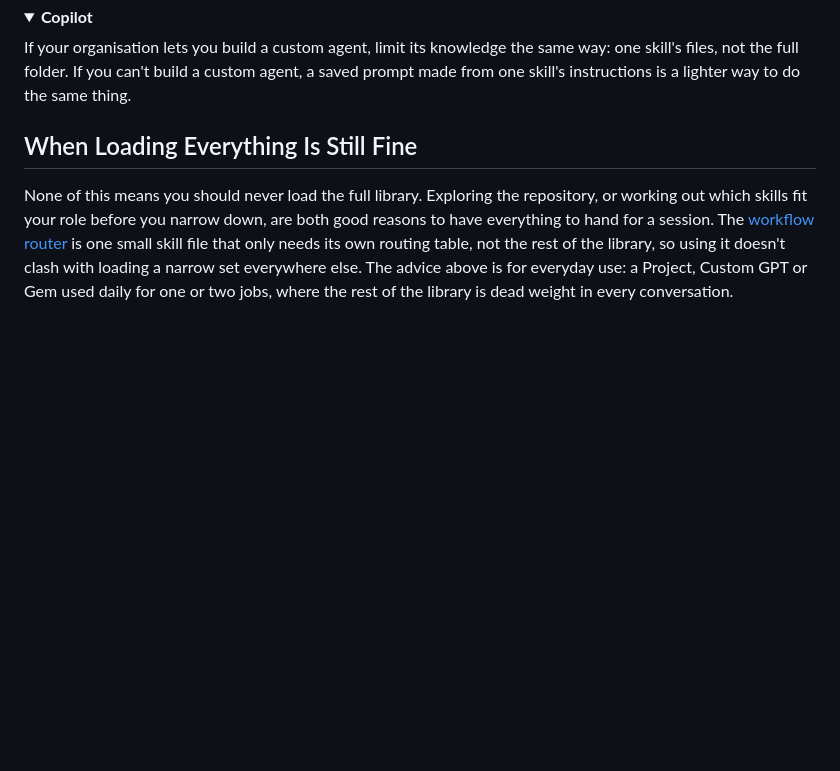
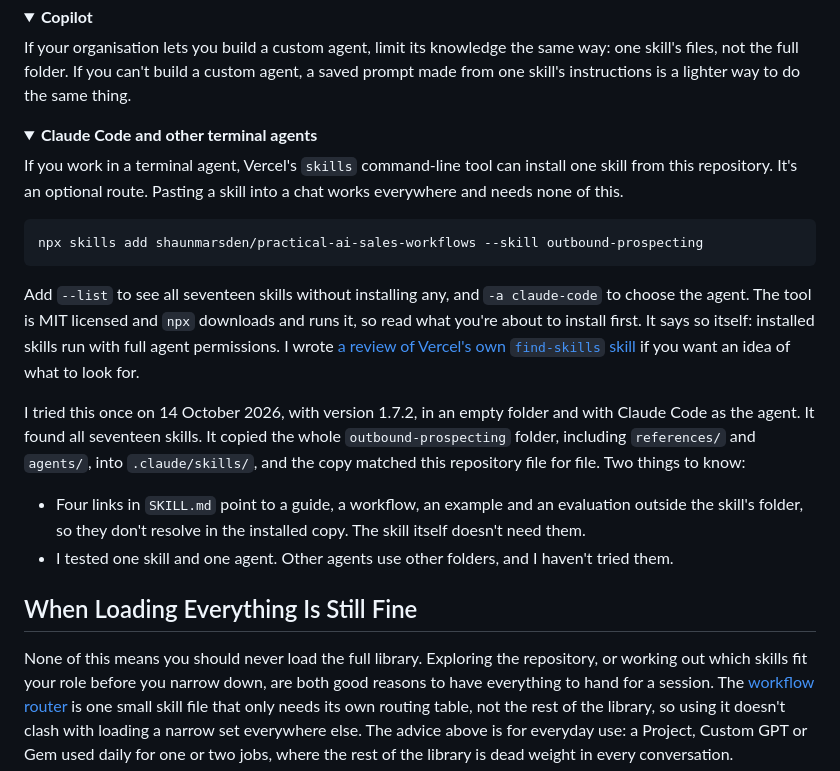
Before and after one commit to shaunmarsden/practical-ai-sales-workflows, a Markdown page: guides/selective-installation.md, the part around one of its changes. Rendered like a GitHub page; folded sections open; blank space fills up the shorter version.

Commit message:
Add an optional terminal route to the selective installation guide (#230)
Co-authored-by: Claude Sonnet 5.5 <noreply@anthropic.com>

````diff
--- a/guides/selective-installation.md
+++ b/guides/selective-installation.md
@@ -41,3 +41,19 @@ If your organisation lets you build a custom agent, limit its knowledge the same
 
 </details>
 
+<details>
+<summary><strong>Claude Code and other terminal agents</strong></summary>
+
+If you work in a terminal agent, Vercel's `skills` command-line tool can install one skill from this repository. It's an optional route. Pasting a skill into a chat works everywhere and needs none of this.
+
+```bash
+npx skills add shaunmarsden/practical-ai-sales-workflows --skill outbound-prospecting
+```
+
+Add `--list` to see all seventeen skills without installing any, and `-a claude-code` to choose the agent. The tool is MIT licensed and `npx` downloads and runs it, so read what you're about to install first. It says so itself: installed skills run with full agent permissions. I wrote [a review of Vercel's own `find-skills` skill](https://github.com/shaunmarsden/skill-author/tree/main/example-three) if you want an idea of what to look for.
+
+I tried this once on 14 October 2026, with version 1.7.2, in an empty folder and with Claude Code as the agent. It found all seventeen skills. It copied the whole `outbound-prospecting` folder, including `references/` and `agents/`, into `.claude/skills/`, and the copy matched this repository file for file. Two things to know:
+
+- Four links in `SKILL.md` point to a guide, a workflow, an example and an evaluation outside the skill's folder, so they don't resolve in the installed copy. The skill itself doesn't need them.
+- I tested one skill and one agent. Other agents use other folders, and I haven't tried them.
+
````
Also changed, not shown: other parts of guides/selective-installation.md (+2 -0 lines), CHANGELOG.md (+4 -0 lines).
